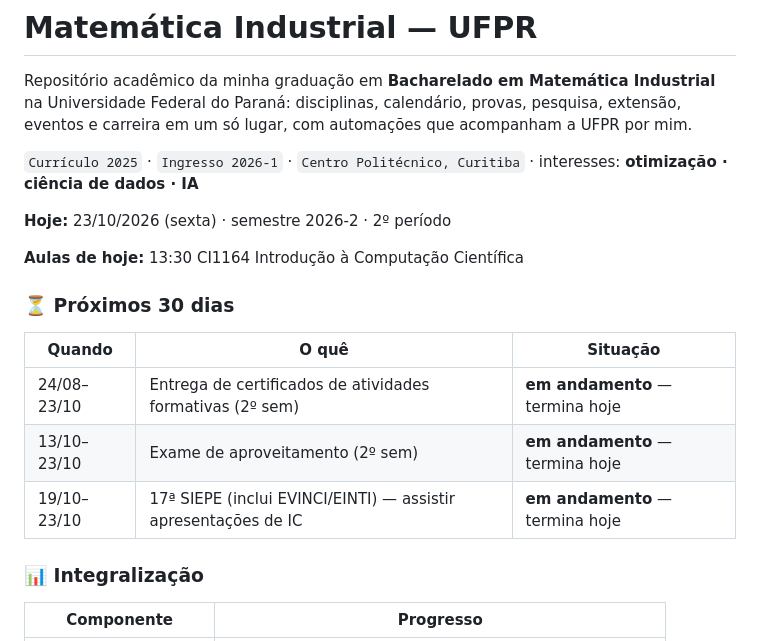
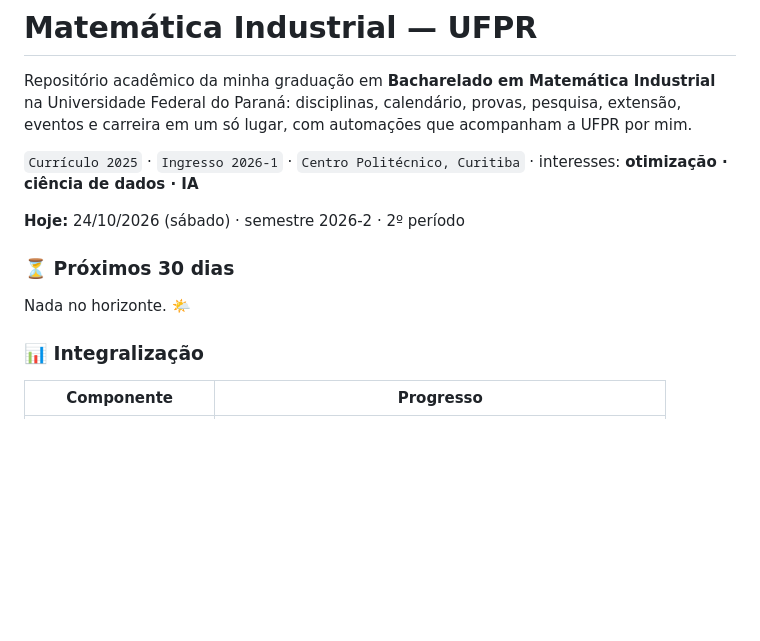
Before and after one commit to holmgds-gui/mat.computacional-UFPR, a Markdown page: README.md, the part around one of its changes. GitHub-like rendering; blank space fills up the shorter version.

Commit message:
Atualização automática 2026-10-24

```diff
--- a/README.md
+++ b/README.md
@@ -7,17 +7,12 @@ Repositório acadêmico da minha graduação em **Bacharelado em Matemática Ind
 <!-- painel:inicio -->
 <!-- Gerado por scripts/painel.py. Não edite à mão. -->
 
-**Hoje:** 23/10/2026 (sexta) · semestre 2026-2 · 2º período
+**Hoje:** 24/10/2026 (sábado) · semestre 2026-2 · 2º período
 
-**Aulas de hoje:** 13:30 CI1164 Introdução à Computação Científica
 
 ### ⏳ Próximos 30 dias
 
-| Quando | O quê | Situação |
-|---|---|---|
-| 24/08–23/10 | Entrega de certificados de atividades formativas (2º sem) | **em andamento** — termina hoje |
-| 13/10–23/10 | Exame de aproveitamento (2º sem) | **em andamento** — termina hoje |
-| 19/10–23/10 | 17ª SIEPE (inclui EVINCI/EINTI) — assistir apresentações de IC | **em andamento** — termina hoje |
+Nada no horizonte. 🌤️
 
 ### 📊 Integralização
 
```
Also changed, not shown: other parts of README.md (+1 -1 lines).
